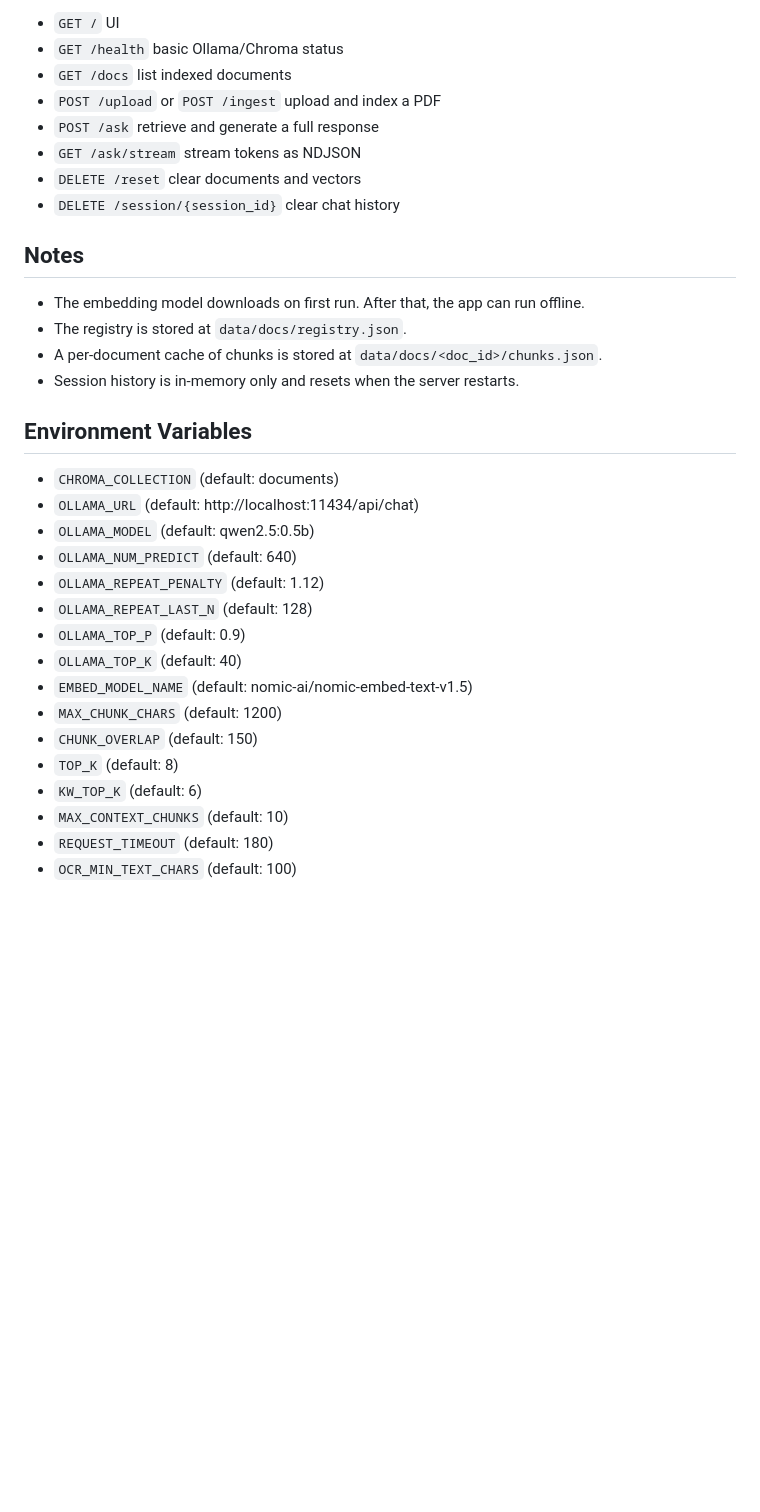
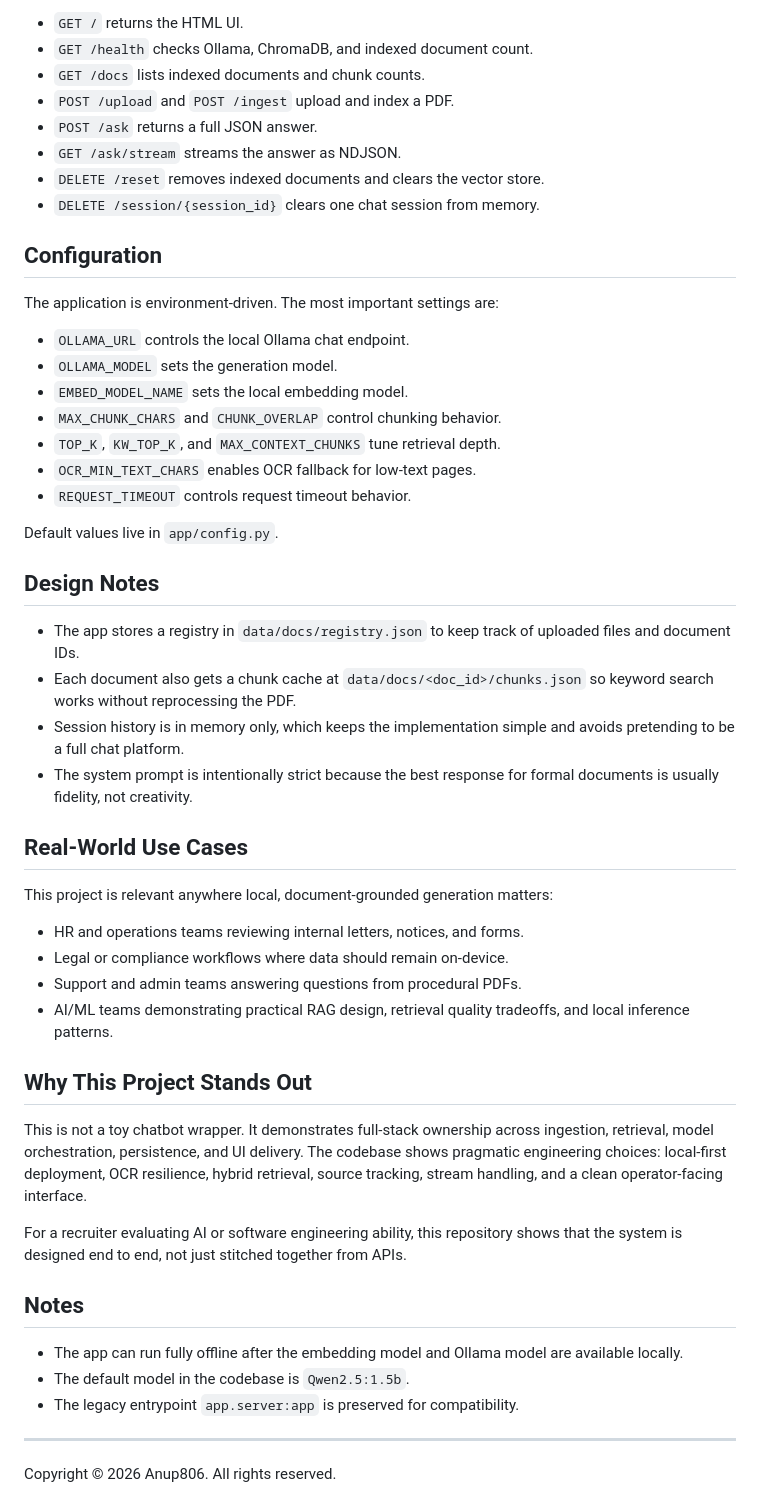
Before and after one commit to Anup806/local-letter-RAG, a Markdown page: README.md, the part around one of its changes. Rendered like a GitHub page; blank space fills up the shorter version.

Commit message:
Finalized README

```diff
--- a/README.md
+++ b/README.md
@@ -80,35 +137,55 @@ http://127.0.0.1:8000
 
-- `GET /` UI
-- `GET /health` basic Ollama/Chroma status
-- `GET /docs` list indexed documents
-- `POST /upload` or `POST /ingest` upload and index a PDF
-- `POST /ask` retrieve and generate a full response
-- `GET /ask/stream` stream tokens as NDJSON
-- `DELETE /reset` clear documents and vectors
-- `DELETE /session/{session_id}` clear chat history
+- `GET /` returns the HTML UI.
+- `GET /health` checks Ollama, ChromaDB, and indexed document count.
+- `GET /docs` lists indexed documents and chunk counts.
+- `POST /upload` and `POST /ingest` upload and index a PDF.
+- `POST /ask` returns a full JSON answer.
+- `GET /ask/stream` streams the answer as NDJSON.
+- `DELETE /reset` removes indexed documents and clears the vector store.
+- `DELETE /session/{session_id}` clears one chat session from memory.
+
+## Configuration
+
+The application is environment-driven. The most important settings are:
+
+- `OLLAMA_URL` controls the local Ollama chat endpoint.
+- `OLLAMA_MODEL` sets the generation model.
+- `EMBED_MODEL_NAME` sets the local embedding model.
+- `MAX_CHUNK_CHARS` and `CHUNK_OVERLAP` control chunking behavior.
+- `TOP_K`, `KW_TOP_K`, and `MAX_CONTEXT_CHUNKS` tune retrieval depth.
+- `OCR_MIN_TEXT_CHARS` enables OCR fallback for low-text pages.
+- `REQUEST_TIMEOUT` controls request timeout behavior.
+
+Default values live in `app/config.py`.
+
+## Design Notes
+
+- The app stores a registry in `data/docs/registry.json` to keep track of uploaded files and document IDs.
+- Each document also gets a chunk cache at `data/docs/<doc_id>/chunks.json` so keyword search works without reprocessing the PDF.
+- Session history is in memory only, which keeps the implementation simple and avoids pretending to be a full chat platform.
+- The system prompt is intentionally strict because the best response for formal documents is usually fidelity, not creativity.
+
+## Real-World Use Cases
+
+This project is relevant anywhere local, document-grounded generation matters:
+
+- HR and operations teams reviewing internal letters, notices, and forms.
+- Legal or compliance workflows where data should remain on-device.
+- Support and admin teams answering questions from procedural PDFs.
+- AI/ML teams demonstrating practical RAG design, retrieval quality tradeoffs, and local inference patterns.
+
+## Why This Project Stands Out
+
+This is not a toy chatbot wrapper. It demonstrates full-stack ownership across ingestion, retrieval, model orchestration, persistence, and UI delivery. The codebase shows pragmatic engineering choices: local-first deployment, OCR resilience, hybrid retrieval, source tracking, stream handling, and a clean operator-facing interface.
+
+For a recruiter evaluating AI or software engineering ability, this repository shows that the system is designed end to end, not just stitched together from APIs.
 
 ## Notes
 
-- The embedding model downloads on first run. After that, the app can run offline.
-- The registry is stored at `data/docs/registry.json`.
-- A per-document cache of chunks is stored at `data/docs/<doc_id>/chunks.json`.
-- Session history is in-memory only and resets when the server restarts.
+- The app can run fully offline after the embedding model and Ollama model are available locally.
+- The default model in the codebase is `Qwen2.5:1.5b`.
+- The legacy entrypoint `app.server:app` is preserved for compatibility.
 
-## Environment Variables
+---
 
-- `CHROMA_COLLECTION` (default: documents)
-- `OLLAMA_URL` (default: http://localhost:11434/api/chat)
-- `OLLAMA_MODEL` (default: qwen2.5:0.5b)
-- `OLLAMA_NUM_PREDICT` (default: 640)
-- `OLLAMA_REPEAT_PENALTY` (default: 1.12)
-- `OLLAMA_REPEAT_LAST_N` (default: 128)
-- `OLLAMA_TOP_P` (default: 0.9)
-- `OLLAMA_TOP_K` (default: 40)
-- `EMBED_MODEL_NAME` (default: nomic-ai/nomic-embed-text-v1.5)
-- `MAX_CHUNK_CHARS` (default: 1200)
-- `CHUNK_OVERLAP` (default: 150)
-- `TOP_K` (default: 8)
-- `KW_TOP_K` (default: 6)
-- `MAX_CONTEXT_CHUNKS` (default: 10)
-- `REQUEST_TIMEOUT` (default: 180)
-- `OCR_MIN_TEXT_CHARS` (default: 100)
+Copyright © 2026 Anup806. All rights reserved.
```
Also changed, not shown: other parts of README.md (+107 -50 lines).
